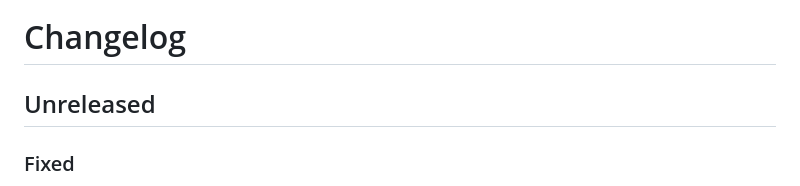
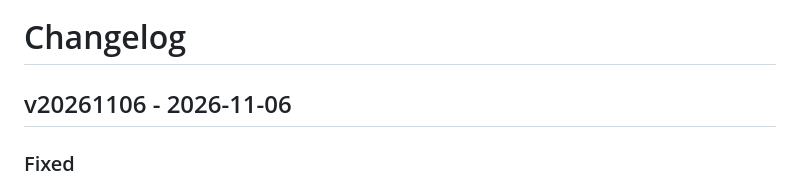
Before and after one commit to finitelabs/control4-tplink, a Markdown page: README.md, the part around the change. Drawn GitHub-style.

```diff
--- a/README.md
+++ b/README.md
@@ -135,7 +135,7 @@ Template for a new release entry (copy below the heading, fill in, uncomment):
 - Removed
 -->
 
-## Unreleased
+## v20261106 - 2026-11-06
 
 ### Fixed
 
```
Also changed, not shown: CHANGELOG.md (+1 -1 lines).
